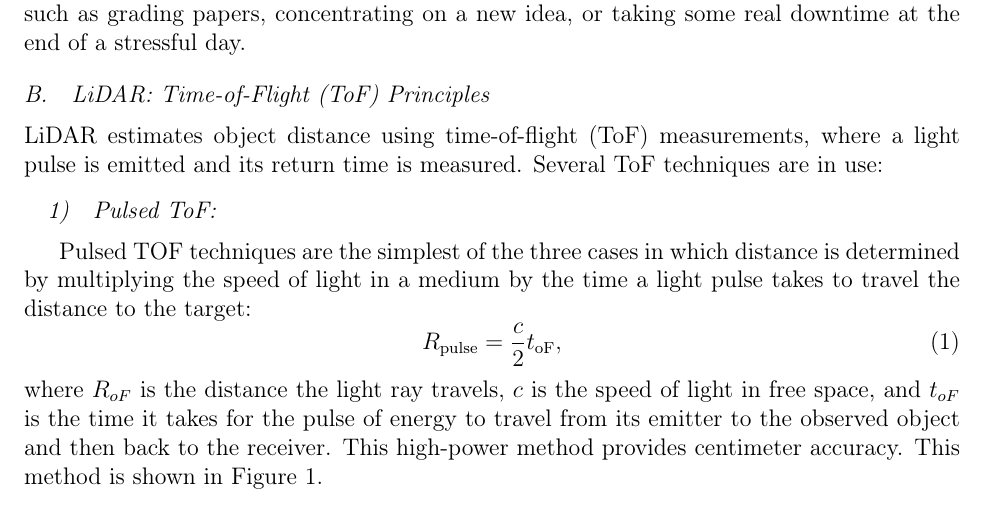
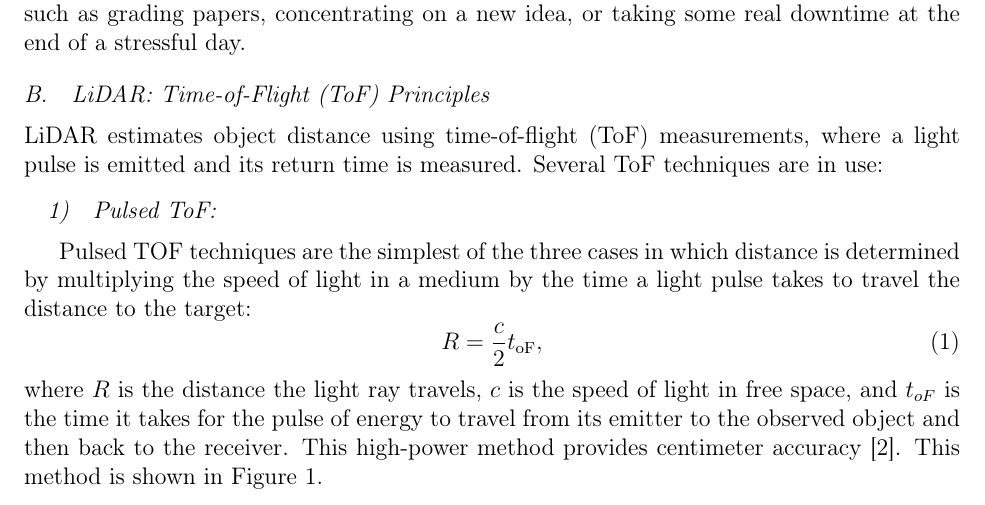
Before and after one commit to artjsalina5/ECE4900W, a LaTeX document (Papers/Paper One/TopicOne.tex): part of page 5 of 18, cut so that both start at the same text. Compiled offline with pdfLaTeX.

Commit message:
work on cleaning up

```diff
--- a/Papers/Paper One/TopicOne.tex
+++ b/Papers/Paper One/TopicOne.tex
@@ -207,13 +207,13 @@ Pulsed TOF techniques are the simplest of the three cases in which distance is
 determined by multiplying the speed of light in a medium by the time a light
 pulse takes to travel the distance to the target:
 \begin{equation}
-R_{\text{pulse}} = \frac{c}{2} t_{\text{oF}},
+R = \frac{c}{2} t_{\text{oF}},
 \label{eq:tof_pulse}
 \end{equation}
-where $R_{oF}$ is the distance the light ray travels, $c$ is the speed of
+where $R$ is the distance the light ray travels, $c$ is the speed of
 light in free space, and $t_{oF}$ is the time it takes for the pulse of energy
 to travel from its emitter to the observed object and then back to the receiver.
-This high-power method provides centimeter accuracy. This method is shown in
+This high-power method provides centimeter accuracy \cite{2019Royo}. This method is shown in
 Figure~\ref{fig:pulse}.
 \begin{figure}[H]
 	\centering
```
Also changed, not shown: Exercises/M1L/5G.md (added, +1 -0 lines), Papers/Paper One/TopicOne.bbl, 8 other files.
